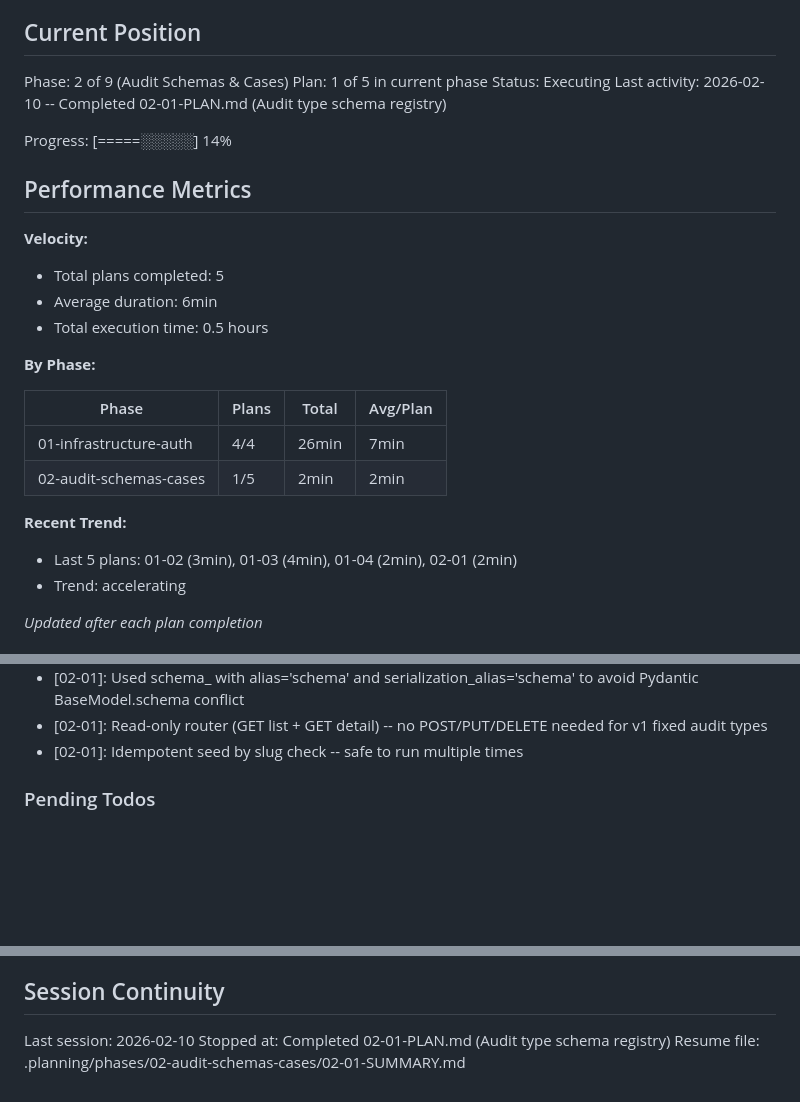
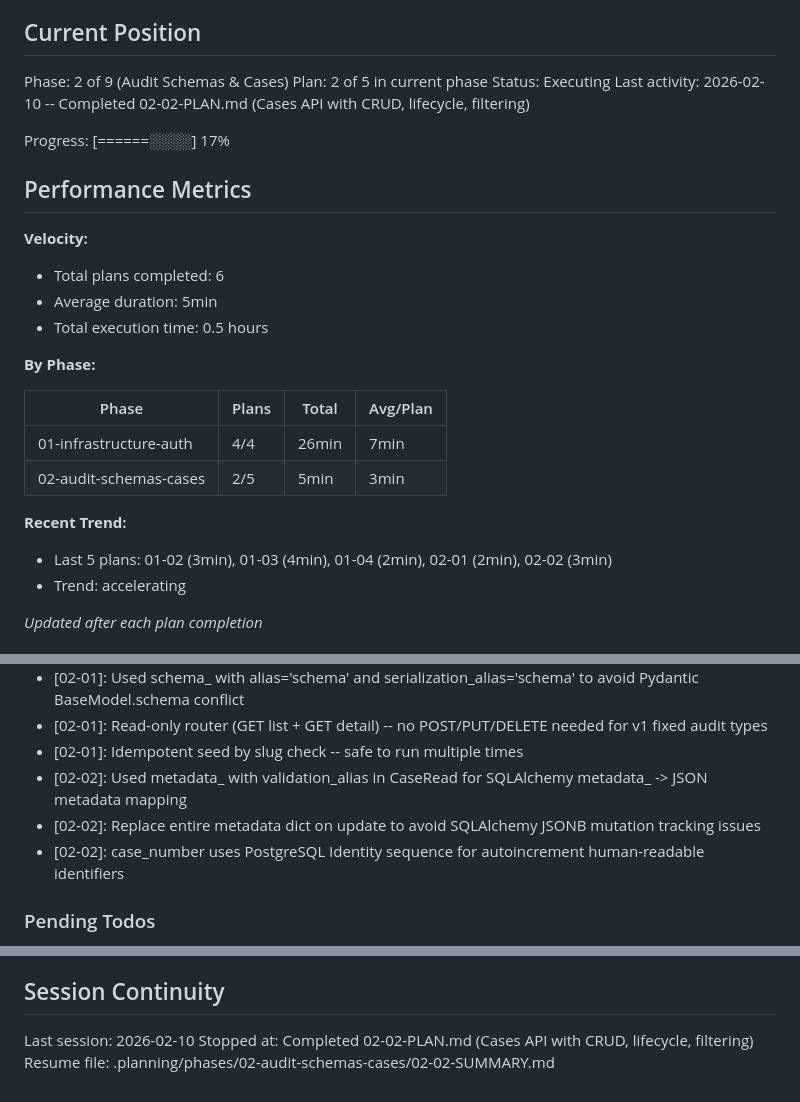
Before and after one commit to SBG4/audittrail, a Markdown page: .planning/STATE.md, 3 parts joined by grey strips. Drawn GitHub-style; blank space fills up the shorter version.

Commit message:
docs(02-02): complete cases API plan
Co-Authored-By: Claude Opus 4.6 <noreply@anthropic.com>

```diff
--- a/.planning/STATE.md
+++ b/.planning/STATE.md
@@ -10,17 +10,17 @@ See: .planning/PROJECT.md (updated 2026-02-10)
 ## Current Position
 
 Phase: 2 of 9 (Audit Schemas & Cases)
-Plan: 1 of 5 in current phase
+Plan: 2 of 5 in current phase
 Status: Executing
-Last activity: 2026-02-10 -- Completed 02-01-PLAN.md (Audit type schema registry)
+Last activity: 2026-02-10 -- Completed 02-02-PLAN.md (Cases API with CRUD, lifecycle, filtering)
 
-Progress: [=====░░░░░] 14%
+Progress: [======░░░░] 17%
 
 ## Performance Metrics
 
 **Velocity:**
-- Total plans completed: 5
-- Average duration: 6min
+- Total plans completed: 6
+- Average duration: 5min
 - Total execution time: 0.5 hours
 
 **By Phase:**
@@ -28,10 +28,10 @@ Progress: [=====░░░░░] 14%
 | Phase | Plans | Total | Avg/Plan |
 |-------|-------|-------|----------|
 | 01-infrastructure-auth | 4/4 | 26min | 7min |
-| 02-audit-schemas-cases | 1/5 | 2min | 2min |
+| 02-audit-schemas-cases | 2/5 | 5min | 3min |
 
 **Recent Trend:**
-- Last 5 plans: 01-02 (3min), 01-03 (4min), 01-04 (2min), 02-01 (2min)
+- Last 5 plans: 01-02 (3min), 01-03 (4min), 01-04 (2min), 02-01 (2min), 02-02 (3min)
 - Trend: accelerating
 
 *Updated after each plan completion*
@@ -63,6 +63,9 @@ Recent decisions affecting current work:
 - [02-01]: Used schema_ with alias='schema' and serialization_alias='schema' to avoid Pydantic BaseModel.schema conflict
 - [02-01]: Read-only router (GET list + GET detail) -- no POST/PUT/DELETE needed for v1 fixed audit types
 - [02-01]: Idempotent seed by slug check -- safe to run multiple times
+- [02-02]: Used metadata_ with validation_alias in CaseRead for SQLAlchemy metadata_ -> JSON metadata mapping
+- [02-02]: Replace entire metadata dict on update to avoid SQLAlchemy JSONB mutation tracking issues
+- [02-02]: case_number uses PostgreSQL Identity sequence for autoincrement human-readable identifiers
 
 ### Pending Todos
 
@@ -77,5 +80,5 @@ Recent decisions affecting current work:
 ## Session Continuity
 
 Last session: 2026-02-10
-Stopped at: Completed 02-01-PLAN.md (Audit type schema registry)
-Resume file: .planning/phases/02-audit-schemas-cases/02-01-SUMMARY.md
+Stopped at: Completed 02-02-PLAN.md (Cases API with CRUD, lifecycle, filtering)
+Resume file: .planning/phases/02-audit-schemas-cases/02-02-SUMMARY.md
```
Also changed, not shown: 1 other file.
